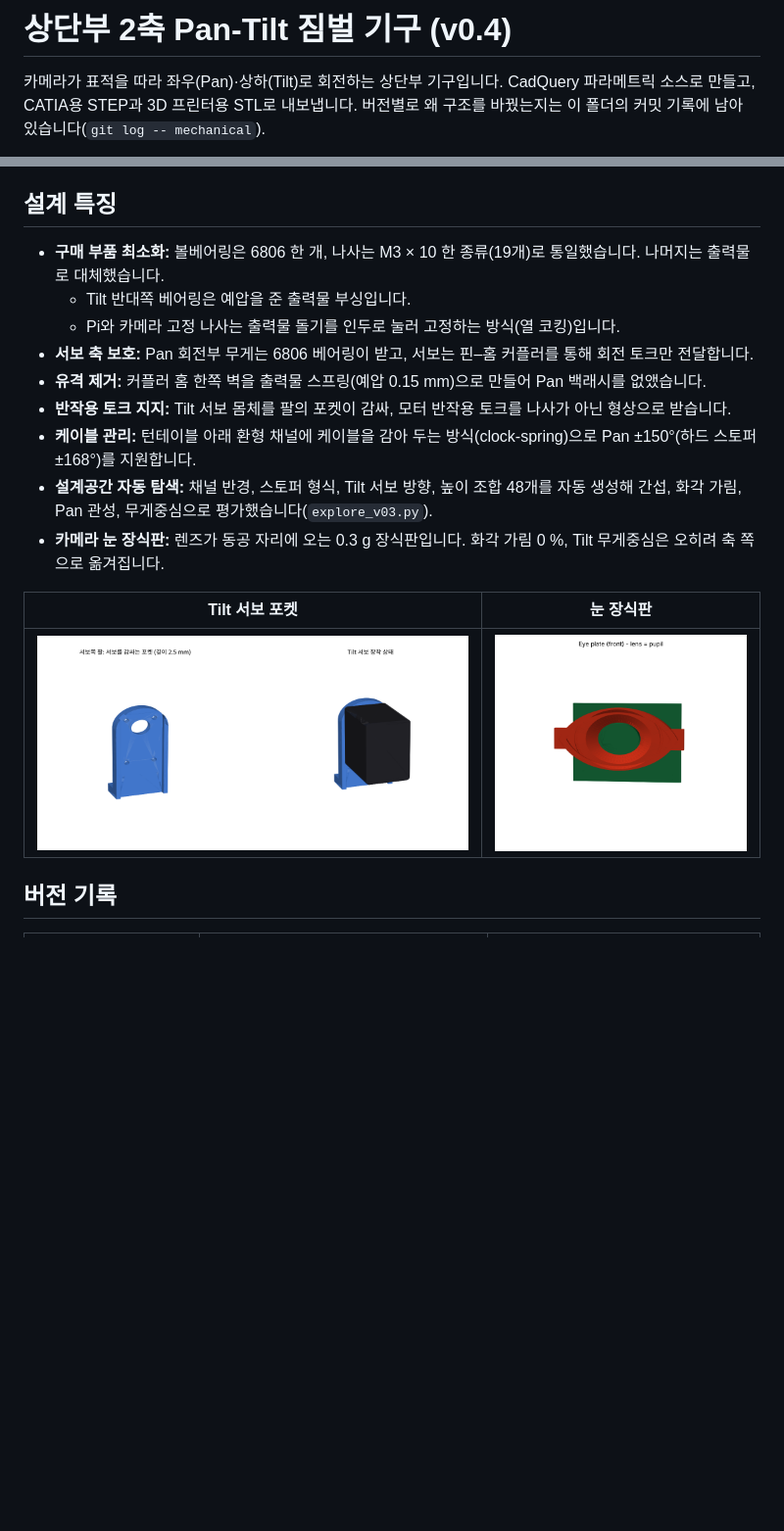
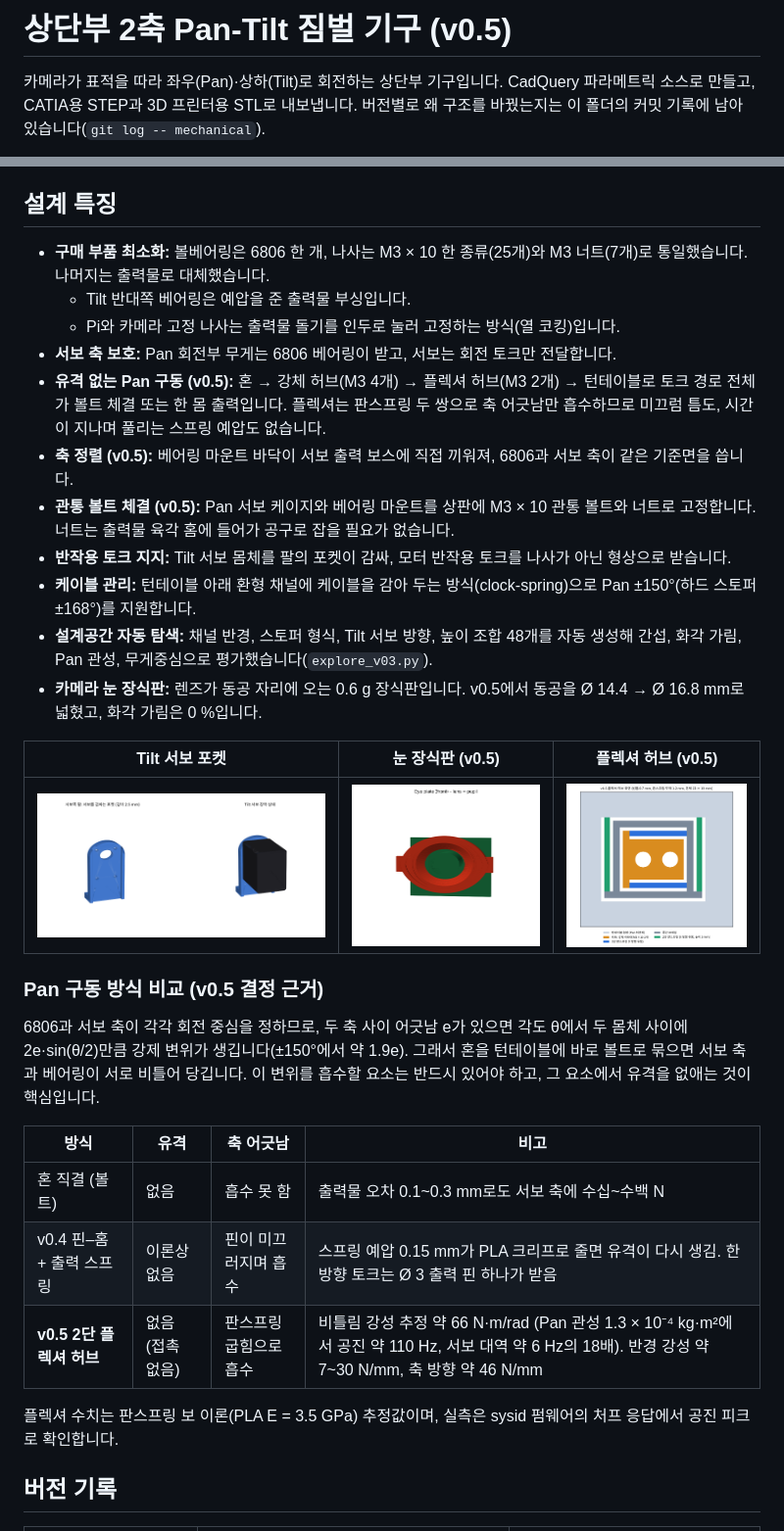
Before and after one commit to pgy819/capstone_project, a Markdown page: mechanical/README.md, 2 parts joined by grey strips. Shown at 98% size. Drawn GitHub-style; pictures changed too: mechanical/docs/images/eye_plate_preview.png, mechanical/docs/images/flexure_hub_v05.png (added); blank space fills up the shorter version.

```diff
--- a/mechanical/README.md
+++ b/mechanical/README.md
@@ -1,4 +1,4 @@
-# 상단부 2축 Pan-Tilt 짐벌 기구 (v0.4)
+# 상단부 2축 Pan-Tilt 짐벌 기구 (v0.5)
 
 카메라가 표적을 따라 좌우(Pan)·상하(Tilt)로 회전하는 상단부 기구입니다. CadQuery 파라메트릭 소스로 만들고, CATIA용 STEP과 3D 프린터용 STL로 내보냅니다. 버전별로 왜 구조를 바꿨는지는 이 폴더의 커밋 기록에 남아 있습니다(`git log -- mechanical`).
 
@@ -8,19 +8,33 @@
 
 ## 설계 특징
 
-- **구매 부품 최소화:** 볼베어링은 6806 한 개, 나사는 M3 × 10 한 종류(19개)로 통일했습니다. 나머지는 출력물로 대체했습니다.
+- **구매 부품 최소화:** 볼베어링은 6806 한 개, 나사는 M3 × 10 한 종류(25개)와 M3 너트(7개)로 통일했습니다. 나머지는 출력물로 대체했습니다.
   - Tilt 반대쪽 베어링은 예압을 준 출력물 부싱입니다.
   - Pi와 카메라 고정 나사는 출력물 돌기를 인두로 눌러 고정하는 방식(열 코킹)입니다.
-- **서보 축 보호:** Pan 회전부 무게는 6806 베어링이 받고, 서보는 핀–홈 커플러를 통해 회전 토크만 전달합니다.
-- **유격 제거:** 커플러 홈 한쪽 벽을 출력물 스프링(예압 0.15 mm)으로 만들어 Pan 백래시를 없앴습니다.
+- **서보 축 보호:** Pan 회전부 무게는 6806 베어링이 받고, 서보는 회전 토크만 전달합니다.
+- **유격 없는 Pan 구동 (v0.5):** 혼 → 강체 허브(M3 4개) → 플렉셔 허브(M3 2개) → 턴테이블로 토크 경로 전체가 볼트 체결 또는 한 몸 출력입니다. 플렉셔는 판스프링 두 쌍으로 축 어긋남만 흡수하므로 미끄럼 틈도, 시간이 지나며 풀리는 스프링 예압도 없습니다.
+- **축 정렬 (v0.5):** 베어링 마운트 바닥이 서보 출력 보스에 직접 끼워져, 6806과 서보 축이 같은 기준면을 씁니다.
+- **관통 볼트 체결 (v0.5):** Pan 서보 케이지와 베어링 마운트를 상판에 M3 × 10 관통 볼트와 너트로 고정합니다. 너트는 출력물 육각 홈에 들어가 공구로 잡을 필요가 없습니다.
 - **반작용 토크 지지:** Tilt 서보 몸체를 팔의 포켓이 감싸, 모터 반작용 토크를 나사가 아닌 형상으로 받습니다.
 - **케이블 관리:** 턴테이블 아래 환형 채널에 케이블을 감아 두는 방식(clock-spring)으로 Pan ±150°(하드 스토퍼 ±168°)를 지원합니다.
 - **설계공간 자동 탐색:** 채널 반경, 스토퍼 형식, Tilt 서보 방향, 높이 조합 48개를 자동 생성해 간섭, 화각 가림, Pan 관성, 무게중심으로 평가했습니다(`explore_v03.py`).
-- **카메라 눈 장식판:** 렌즈가 동공 자리에 오는 0.3 g 장식판입니다. 화각 가림 0 %, Tilt 무게중심은 오히려 축 쪽으로 옮겨집니다.
+- **카메라 눈 장식판:** 렌즈가 동공 자리에 오는 0.6 g 장식판입니다. v0.5에서 동공을 Ø 14.4 → Ø 16.8 mm로 넓혔고, 화각 가림은 0 %입니다.
 
-| Tilt 서보 포켓 | 눈 장식판 |
-|---|---|
-| ![saddle](docs/images/tilt_servo_saddle.png) | ![eye](docs/images/eye_plate_preview.png) |
+| Tilt 서보 포켓 | 눈 장식판 (v0.5) | 플렉셔 허브 (v0.5) |
+|---|---|---|
+| ![saddle](docs/images/tilt_servo_saddle.png) | ![eye](docs/images/eye_plate_preview.png) | ![flexure](docs/images/flexure_hub_v05.png) |
+
+### Pan 구동 방식 비교 (v0.5 결정 근거)
+
+6806과 서보 축이 각각 회전 중심을 정하므로, 두 축 사이 어긋남 e가 있으면 각도 θ에서 두 몸체 사이에 2e·sin(θ/2)만큼 강제 변위가 생깁니다(±150°에서 약 1.9e). 그래서 혼을 턴테이블에 바로 볼트로 묶으면 서보 축과 베어링이 서로 비틀어 당깁니다. 이 변위를 흡수할 요소는 반드시 있어야 하고, 그 요소에서 유격을 없애는 것이 핵심입니다.
+
+| 방식 | 유격 | 축 어긋남 | 비고 |
+|---|---|---|---|
+| 혼 직결 (볼트) | 없음 | 흡수 못 함 | 출력물 오차 0.1~0.3 mm로도 서보 축에 수십~수백 N |
+| v0.4 핀–홈 + 출력 스프링 | 이론상 없음 | 핀이 미끄러지며 흡수 | 스프링 예압 0.15 mm가 PLA 크리프로 줄면 유격이 다시 생김. 한 방향 토크는 Ø 3 출력 핀 하나가 받음 |
+| **v0.5 2단 플렉셔 허브** | 없음 (접촉 없음) | 판스프링 굽힘으로 흡수 | 비틀림 강성 추정 약 66 N·m/rad (Pan 관성 1.3 × 10⁻⁴ kg·m²에서 공진 약 110 Hz, 서보 대역 약 6 Hz의 18배). 반경 강성 약 7~30 N/mm, 축 방향 약 46 N/mm |
+
+플렉셔 수치는 판스프링 보 이론(PLA E = 3.5 GPa) 추정값이며, 실측은 sysid 펌웨어의 처프 응답에서 공진 피크로 확인합니다.
 
 ## 버전 기록
 
```
Also changed, not shown: other parts of mechanical/README.md (+11 -7 lines), mechanical/docs/PRINT_GUIDE.md (+22 -18 lines), 7 other files.
